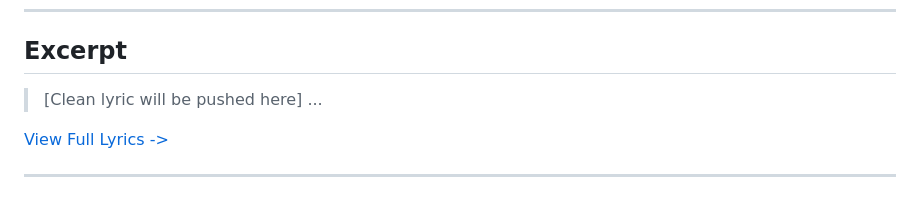
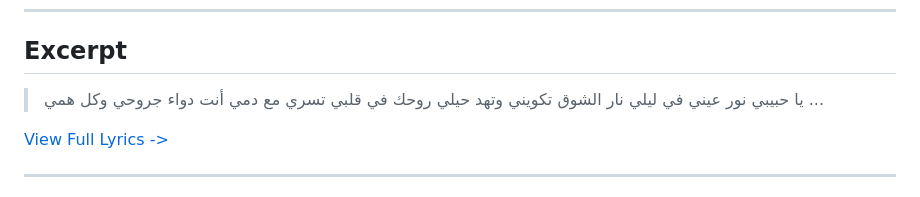
Before and after one commit to ImAbuSayed/khalaqet-boad, a Markdown page: README.md, the part around the change. GitHub-like rendering.

Commit message:
docs: Update readme excerpt

```diff
--- a/README.md
+++ b/README.md
@@ -19,7 +19,10 @@
 
 ## Excerpt
 
-> [Clean lyric will be pushed here]
+> يا حبيبي نور عيني في ليلي
+> نار الشوق تكويني وتهد حيلي
+> روحك في قلبي تسري مع دمي
+> أنت دواء جروحي وكل همي
 > ...
 
 [View Full Lyrics ->](./lyrics.txt)
```
